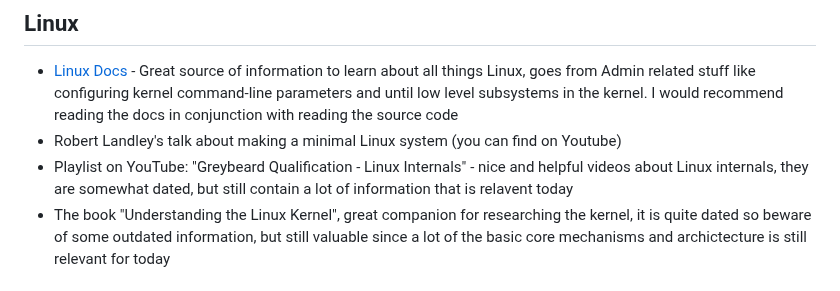
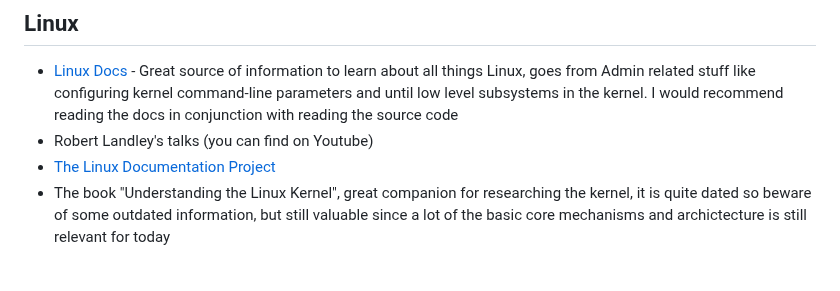
Before and after one commit to nir9/welcome, a Markdown page: README.md, the part around the change. Drawn GitHub-style.

Commit message:
readme: update linux learning resources

```diff
--- a/README.md
+++ b/README.md
@@ -42,8 +42,8 @@
 
 ## Linux
 - [Linux Docs](https://docs.kernel.org/) - Great source of information to learn about all things Linux, goes from Admin related stuff like configuring kernel command-line parameters and until low level subsystems in the kernel. I would recommend reading the docs in conjunction with reading the source code
-- Robert Landley's talk about making a minimal Linux system (you can find on Youtube)
-- Playlist on YouTube: "Greybeard Qualification - Linux Internals" - nice and helpful videos about Linux internals, they are somewhat dated, but still contain a lot of information that is relavent today
+- Robert Landley's talks (you can find on Youtube)
+- [The Linux Documentation Project](https://tldp.org/)
 - The book "Understanding the Linux Kernel", great companion for researching the kernel, it is quite dated so beware of some outdated information, but still valuable since a lot of the basic core mechanisms and archictecture is still relevant for today
 
 ## Windows
```
